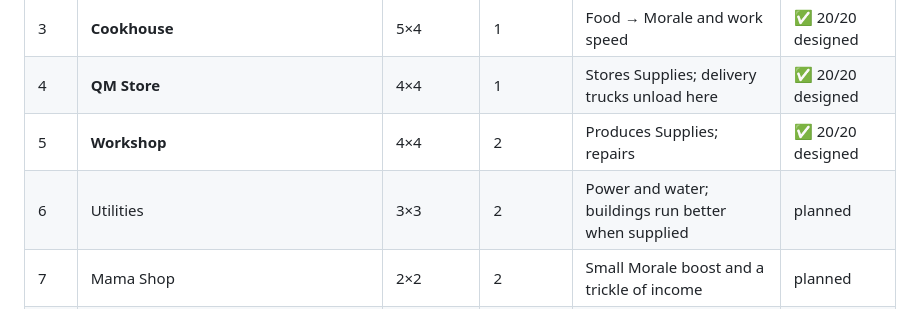
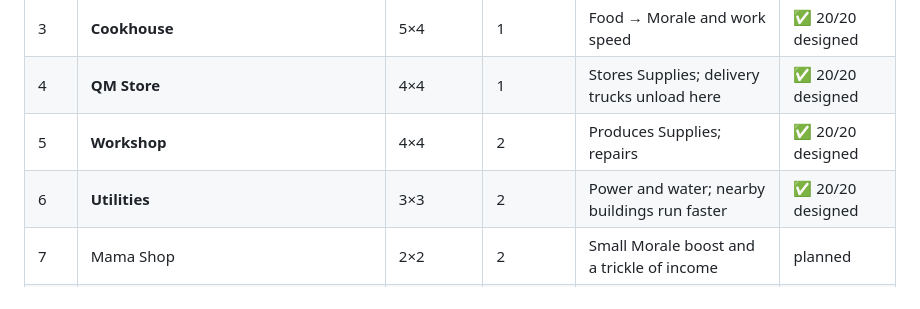
Before and after one commit to Yanliangchan/OUTPOST, a Markdown page: docs/BUILDINGS_PLAN.md, the part around the change. Rendered like a GitHub page.

Commit message:
Docs: mark Utilities designed in roster
Co-Authored-By: Claude Opus 5.5 <noreply@anthropic.com>
Claude-Session: https://claude.ai/code/session_01SMnsqwFm6RZfdtWKUcNS1P

```diff
--- a/docs/BUILDINGS_PLAN.md
+++ b/docs/BUILDINGS_PLAN.md
@@ -44,7 +44,7 @@ Buildings are completed **one at a time** through all 15 levels: art and stats,
 | 3 | **Cookhouse** | 5×4 | 1 | Food → Morale and work speed | ✅ 20/20 designed |
 | 4 | **QM Store** | 4×4 | 1 | Stores Supplies; delivery trucks unload here | ✅ 20/20 designed |
 | 5 | **Workshop** | 4×4 | 2 | Produces Supplies; repairs | ✅ 20/20 designed |
-| 6 | Utilities | 3×3 | 2 | Power and water; buildings run better when supplied | planned |
+| 6 | **Utilities** | 3×3 | 2 | Power and water; nearby buildings run faster | ✅ 20/20 designed |
 | 7 | Mama Shop | 2×2 | 2 | Small Morale boost and a trickle of income | planned |
 | 8 | Admin Office | 4×3 | 3 | Objectives and Reputation boosts | planned |
 | 9 | Rec Centre | 4×4 | 3 | Morale | planned |
```
